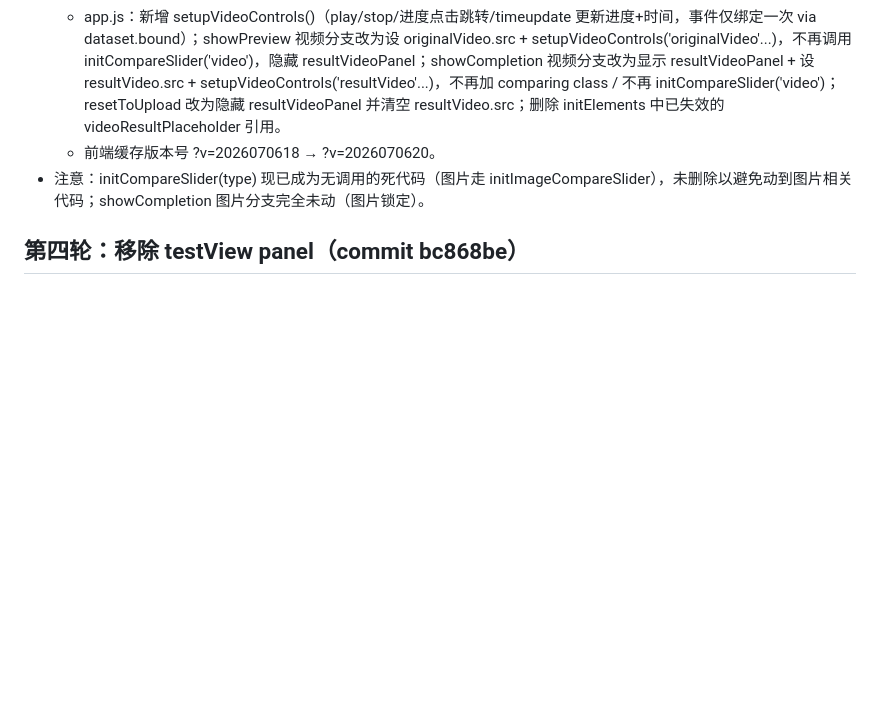
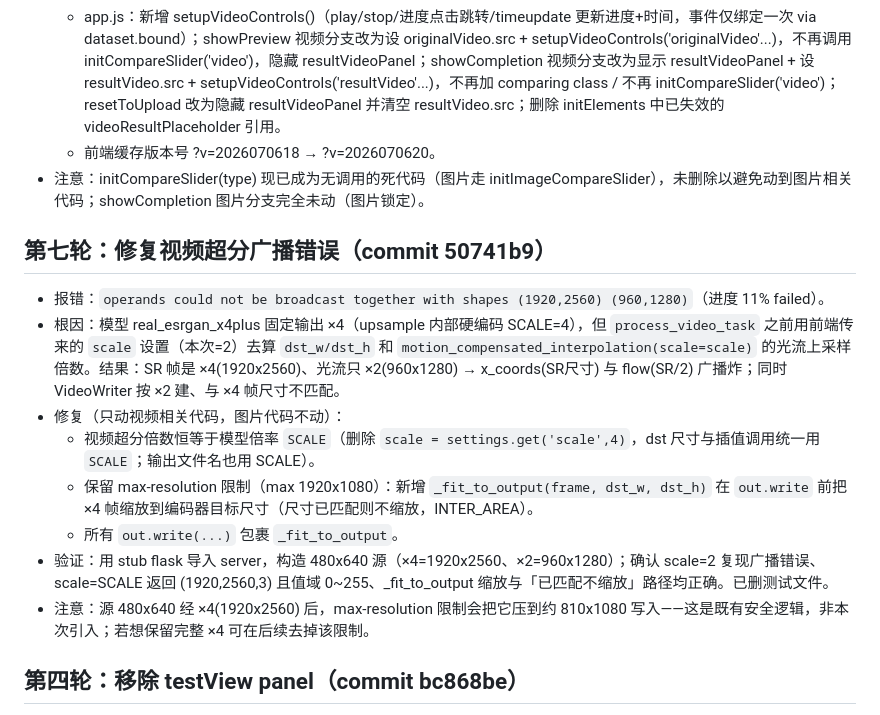
Before and after one commit to idea2realClaw/VideoSR, a Markdown page: .workbuddy/memory/2026-07-06.md, the part around the change. Rendered like a GitHub page; blank space fills up the shorter version.

Commit message:
docs: 记录第七轮视频超分广播错误修复

```diff
--- a/.workbuddy/memory/2026-07-06.md
+++ b/.workbuddy/memory/2026-07-06.md
@@ -16,6 +16,16 @@
   - app.js：新增 setupVideoControls()（play/stop/进度点击跳转/timeupdate 更新进度+时间，事件仅绑定一次 via dataset.bound）；showPreview 视频分支改为设 originalVideo.src + setupVideoControls('originalVideo'...)，不再调用 initCompareSlider('video')，隐藏 resultVideoPanel；showCompletion 视频分支改为显示 resultVideoPanel + 设 resultVideo.src + setupVideoControls('resultVideo'...)，不再加 comparing class / 不再 initCompareSlider('video')；resetToUpload 改为隐藏 resultVideoPanel 并清空 resultVideo.src；删除 initElements 中已失效的 videoResultPlaceholder 引用。
   - 前端缓存版本号 ?v=2026070618 → ?v=2026070620。
 - 注意：initCompareSlider(type) 现已成为无调用的死代码（图片走 initImageCompareSlider），未删除以避免动到图片相关代码；showCompletion 图片分支完全未动（图片锁定）。
+
+## 第七轮：修复视频超分广播错误（commit 50741b9）
+- 报错：`operands could not be broadcast together with shapes (1920,2560) (960,1280)`（进度 11% failed）。
+- 根因：模型 real_esrgan_x4plus 固定输出 ×4（upsample 内部硬编码 SCALE=4），但 `process_video_task` 之前用前端传来的 `scale` 设置（本次=2）去算 `dst_w/dst_h` 和 `motion_compensated_interpolation(scale=scale)` 的光流上采样倍数。结果：SR 帧是 ×4(1920x2560)、光流只 ×2(960x1280) → x_coords(SR尺寸) 与 flow(SR/2) 广播炸；同时 VideoWriter 按 ×2 建、与 ×4 帧尺寸不匹配。
+- 修复（只动视频相关代码，图片代码不动）：
+  - 视频超分倍数恒等于模型倍率 `SCALE`（删除 `scale = settings.get('scale',4)`，dst 尺寸与插值调用统一用 `SCALE`；输出文件名也用 SCALE）。
+  - 保留 max-resolution 限制（max 1920x1080）：新增 `_fit_to_output(frame, dst_w, dst_h)` 在 `out.write` 前把 ×4 帧缩放到编码器目标尺寸（尺寸已匹配则不缩放，INTER_AREA）。
+  - 所有 `out.write(...)` 包裹 `_fit_to_output`。
+- 验证：用 stub flask 导入 server，构造 480x640 源（×4=1920x2560、×2=960x1280）；确认 scale=2 复现广播错误、scale=SCALE 返回 (1920,2560,3) 且值域 0~255、_fit_to_output 缩放与「已匹配不缩放」路径均正确。已删测试文件。
+- 注意：源 480x640 经 ×4(1920x2560) 后，max-resolution 限制会把它压到约 810x1080 写入——这是既有安全逻辑，非本次引入；若想保留完整 ×4 可在后续去掉该限制。
 
 ## 第四轮：移除 testView panel（commit bc868be）
 - 用户要求删除调试用的 testView（512px 强制拉伸对比 panel）
```
